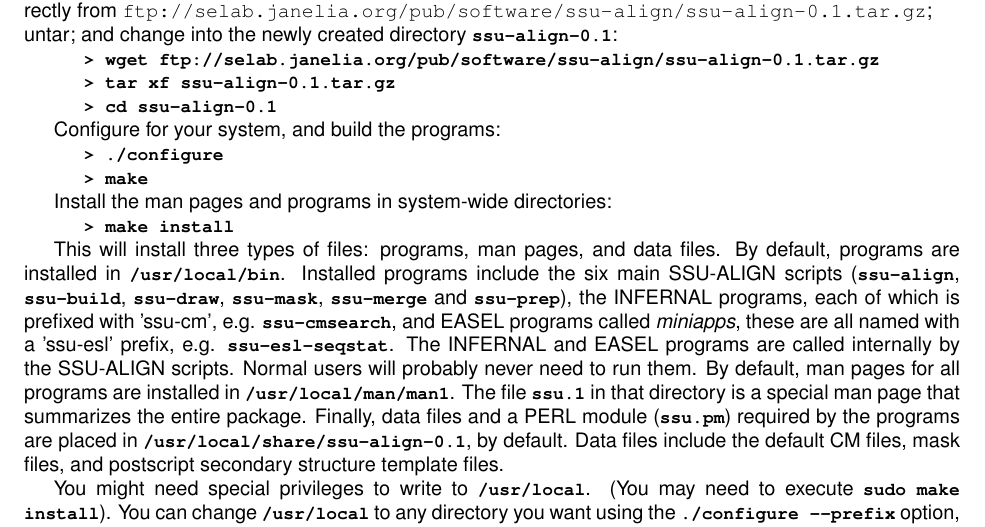
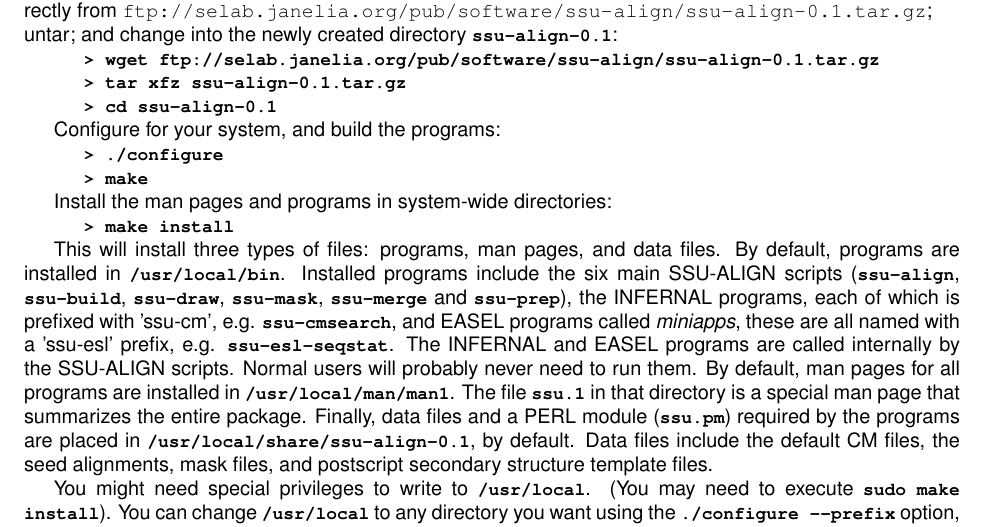
Before and after one commit to EddyRivasLab/ssu-align, a LaTeX document (trunk/documentation/userguide/main.tex, which reads trunk/documentation/userguide/install.tex): part of page 9 of 80, cut so that both start at the same text. Compiled offline with pdfLaTeX.

Commit message:
git-svn-id: https://svn.janelia.org/eddylab/nawrockie/src@1082 2857e7bf-25ef-0310-8806-9752169b59e1

```diff
--- a/trunk/documentation/userguide/install.tex
+++ b/trunk/documentation/userguide/install.tex
@@ -15,7 +15,7 @@ Download the source tarball (\prog{ssu-align.tar.gz}) from
 untar; and change into the newly created directory \prog{ssu-align-0.1}:
 
 \user{wget ftp://selab.janelia.org/pub/software/ssu-align/ssu-align-0.1.tar.gz}\\
-\user{tar xf ssu-align-0.1.tar.gz}\\
+\user{tar xfz ssu-align-0.1.tar.gz}\\
 \user{cd ssu-align-0.1}
 
 Configure for your system, and build the programs:
@@ -55,8 +55,8 @@ installed in \prog{/usr/local/man/man1}. The file \prog{ssu.1} in that
 directory is a special man page that summarizes the entire package.
 Finally, data files and a PERL module (\prog{ssu.pm}) required by the
 programs are placed in \prog{/usr/local/share/ssu-align-0.1}, by
-default. Data files include the default CM files, mask files, and
-postscript secondary structure template files.
+default. Data files include the default CM files, the seed alignments,
+mask files, and postscript secondary structure template files.
 
 You might need special privileges to write to \prog{/usr/local}. (You may need to execute
 \prog{sudo make install}). You can change \prog{/usr/local} to any
```
Also changed, not shown: 1 other file.
